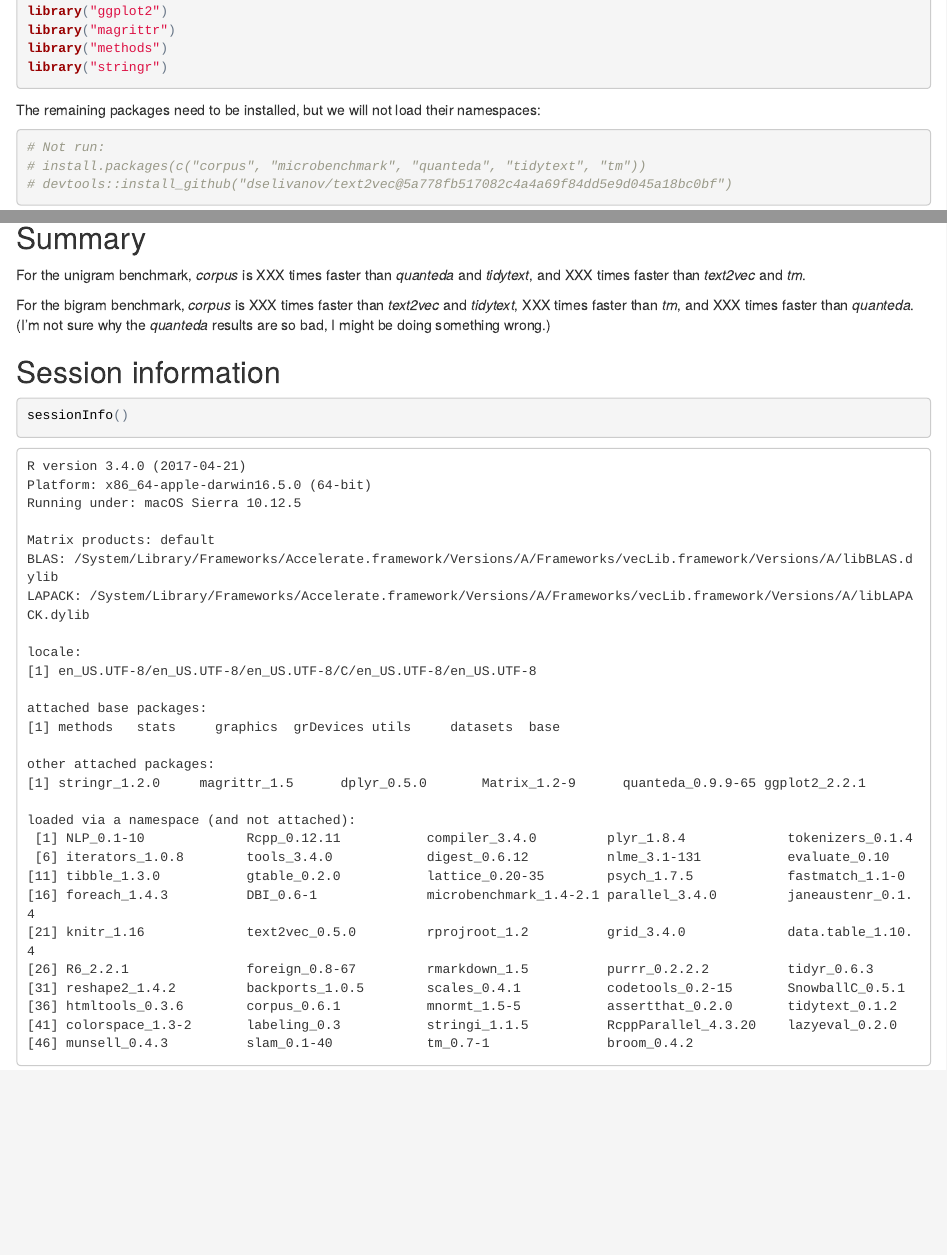
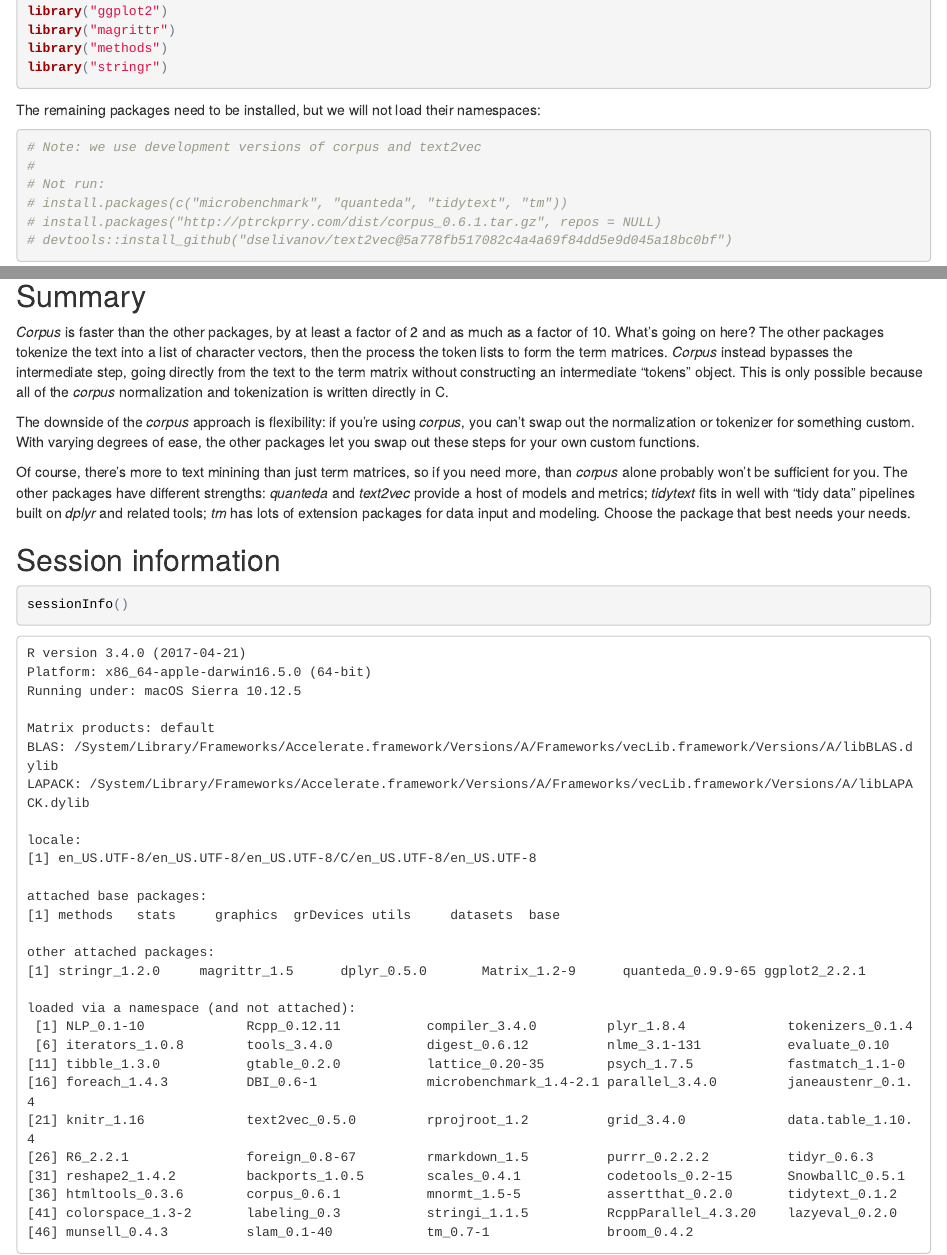
Before and after one commit to patperry/bench-term-matrix, an R Markdown document (term-matrix.Rmd): the page in a window 1100 px wide, from 700 px down, and a second part further down, joined at a grey line. The pictures show the output file term-matrix.html that the author committed with the source, opened offline.

Commit message:
add summary, formatting

````diff
--- a/term-matrix.Rmd
+++ b/term-matrix.Rmd
@@ -60,9 +60,11 @@ The remaining packages need to be installed, but we will not load their
 namespaces:
 
 ```{r}
+# Note: we use development versions of corpus and text2vec
+#
 # Not run:
 # install.packages(c("microbenchmark", "quanteda", "tidytext", "tm"))
-# install.packages("https://github.com/patperry/r-corpus/raw/master/dist/corpus_0.6.1.tar.gz", repos = NULL)
+# install.packages("http://ptrckprry.com/dist/corpus_0.6.1.tar.gz", repos = NULL)
 # devtools::install_github("dselivanov/text2vec@5a778fb517082c4a4a69f84dd5e9d045a18bc0bf")
 ```
 
@@ -448,13 +451,25 @@ print(bench4$results)
 Summary
 -------
 
-For the unigram benchmark, *corpus* is XXX times faster than *quanteda* and
-*tidytext*, and XXX times faster than *text2vec* and *tm*.
+*Corpus* is faster than the other packages, by at least a factor of 2 and as
+much as a factor of 10. What's going on here? The other packages tokenize the
+text into a list of character vectors, then the process the token lists to
+form the term matrices. *Corpus* instead bypasses the intermediate step, going
+directly from the text to the term matrix without constructing an intermediate
+"tokens" object. This is only possible because all of the *corpus*
+normalization and tokenization is written directly in C.
 
-For the bigram benchmark, *corpus* is XXX times faster than *text2vec* and
-*tidytext*, XXX times faster than *tm*, and XXX times faster than
-*quanteda*. (I'm not sure why the *quanteda* results are so bad, I
-might be doing something wrong.)
+The downside of the *corpus* approach is flexibility: if you're using
+*corpus*, you can't swap out the normalization or tokenizer for something
+custom. With varying degrees of ease, the other packages let you swap out
+these steps for your own custom functions.
+
+Of course, there's more to text minining than just term matrices, so if you
+need more, than *corpus* alone probably won't be sufficient for you. The other
+packages have different strengths: *quanteda* and *text2vec* provide a host of
+models and metrics; *tidytext* fits in well with "tidy data" pipelines built
+on *dplyr* and related tools; *tm* has lots of extension packages for data
+input and modeling. Choose the package that best needs your needs.
 
 
 Session information
````
Also changed, not shown: term-matrix.html, term-matrix.md, term-matrix.Rmd (15 more changed lines), 4 other files.
